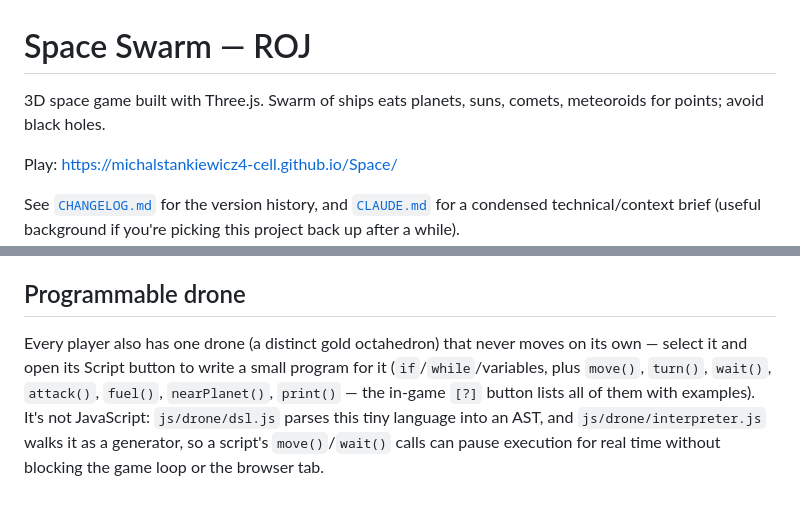
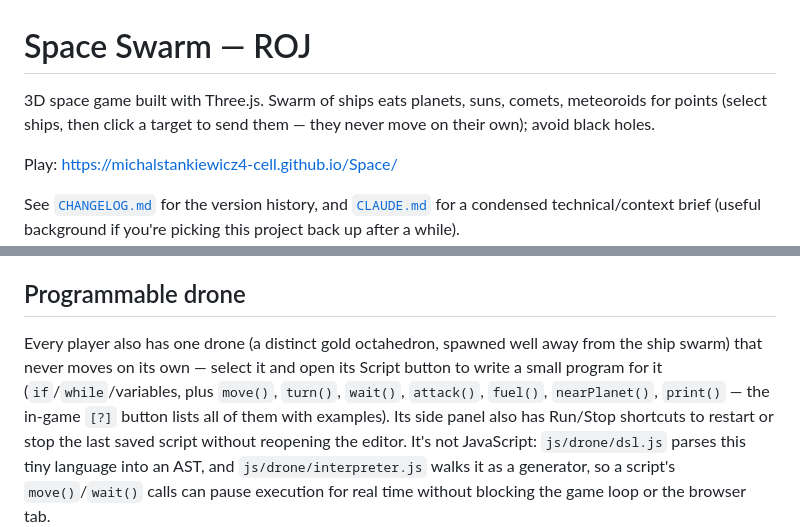
Before and after one commit to michalstankiewicz4-cell/Space, a Markdown page: README.md, 2 parts joined by grey strips. Rendered like a GitHub page.

```diff
--- a/README.md
+++ b/README.md
@@ -1,6 +1,6 @@
 # Space Swarm — ROJ
 
-3D space game built with Three.js. Swarm of ships eats planets, suns, comets, meteoroids for points; avoid black holes.
+3D space game built with Three.js. Swarm of ships eats planets, suns, comets, meteoroids for points (select ships, then click a target to send them — they never move on their own); avoid black holes.
 
 Play: https://michalstankiewicz4-cell.github.io/Space/
 
@@ -63,11 +63,13 @@ with ready-to-paste `export const ... = {...}` blocks — one per file in
 
 ## Programmable drone
 
-Every player also has one drone (a distinct gold octahedron) that never
-moves on its own — select it and open its Script button to write a small
-program for it (`if`/`while`/variables, plus `move()`, `turn()`, `wait()`,
-`attack()`, `fuel()`, `nearPlanet()`, `print()` — the in-game `[?]` button
-lists all of them with examples). It's not JavaScript: `js/drone/dsl.js`
+Every player also has one drone (a distinct gold octahedron, spawned well
+away from the ship swarm) that never moves on its own — select it and open
+its Script button to write a small program for it (`if`/`while`/variables,
+plus `move()`, `turn()`, `wait()`, `attack()`, `fuel()`, `nearPlanet()`,
+`print()` — the in-game `[?]` button lists all of them with examples). Its
+side panel also has Run/Stop shortcuts to restart or stop the last saved
+script without reopening the editor. It's not JavaScript: `js/drone/dsl.js`
 parses this tiny language into an AST, and `js/drone/interpreter.js` walks
 it as a generator, so a script's `move()`/`wait()` calls can pause
 execution for real time without blocking the game loop or the browser tab.
```
Also changed, not shown: CLAUDE.md (+62 -1 lines).
